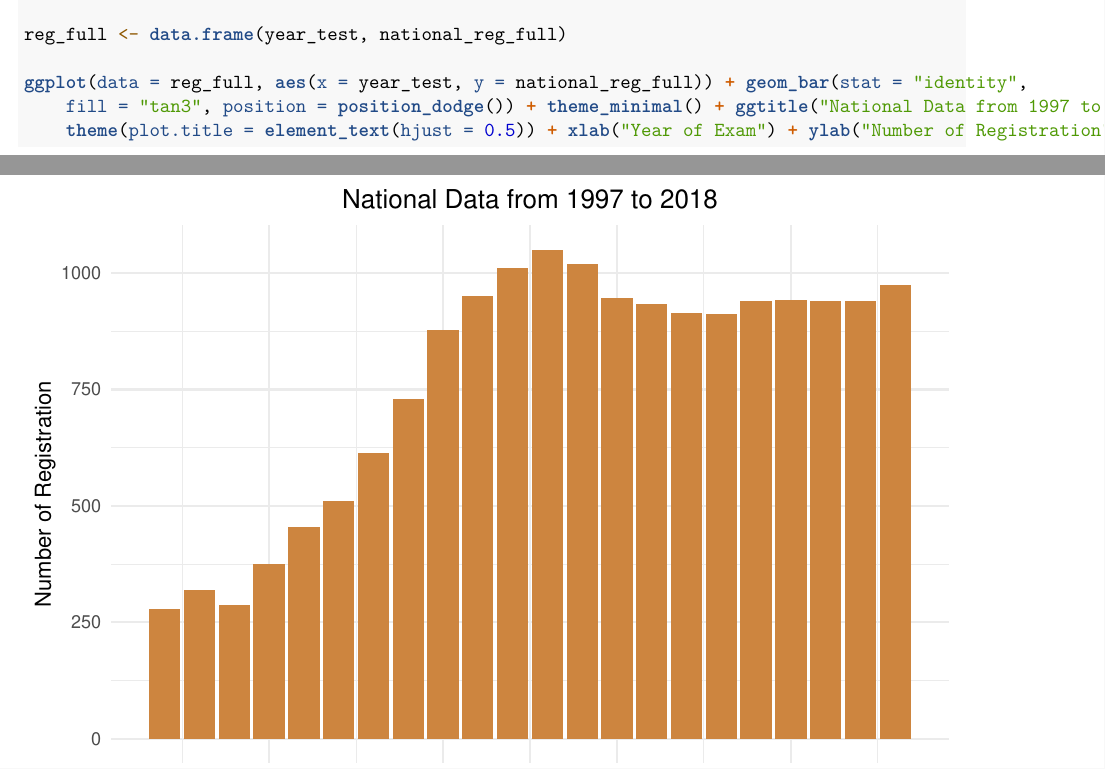
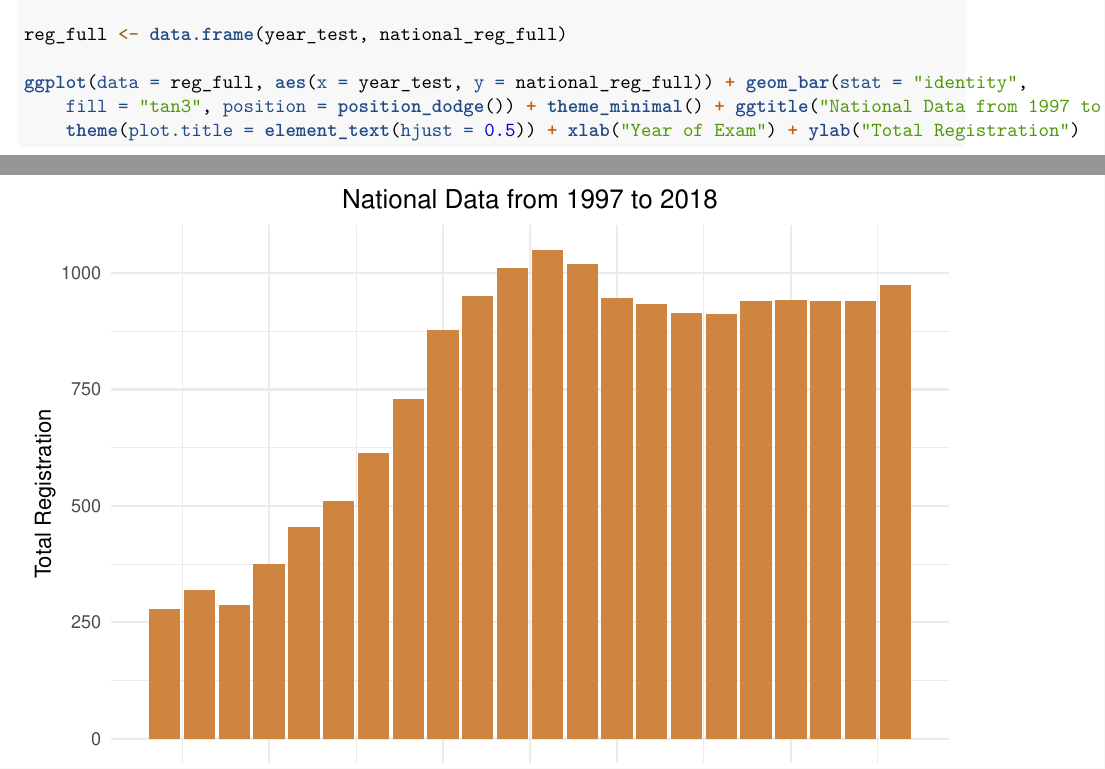
Before and after one commit to steph-yang/NCEE, an R Markdown document (NCEE.Rmd): two parts of pages 1 and 2 of 11, joined at a grey line, cut so that both start at the same text. Rendered offline with R 4.5, knitr and Pandoc, then LaTeX, with nearby package versions; some code elsewhere in the file could not run offline.

Commit message:
add new lines

````diff
--- a/NCEE.Rmd
+++ b/NCEE.Rmd
@@ -36,7 +36,7 @@ ggplot(data=reg_full, aes(x=year_test, y=national_reg_full)) +
   ggtitle("National Data from 1997 to 2018") +
   theme(plot.title = element_text(hjust = 0.5)) +
   xlab("Year of Exam") +
-  ylab("Number of Registration")
+  ylab("Total Registration")
 ```
 
 
````
Also changed, not shown: NCEE.pdf, NCEE_files/figure-latex/unnamed-chunk-2-1.pdf (added), NCEE_files/figure-latex/unnamed-chunk-3-1.pdf (added), NCEE_files/figure-latex/unnamed-chunk-6-1.pdf (added), NCEE_files/figure-latex/unnamed-chunk-6-2.pdf (added).
